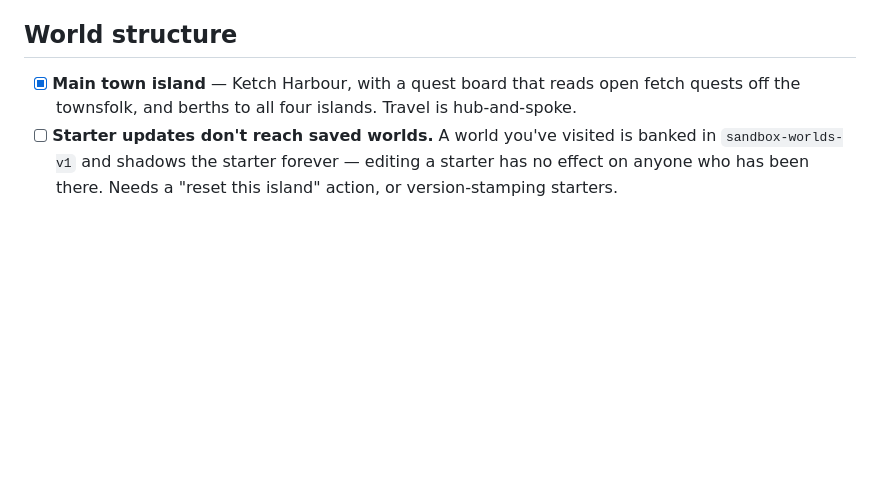
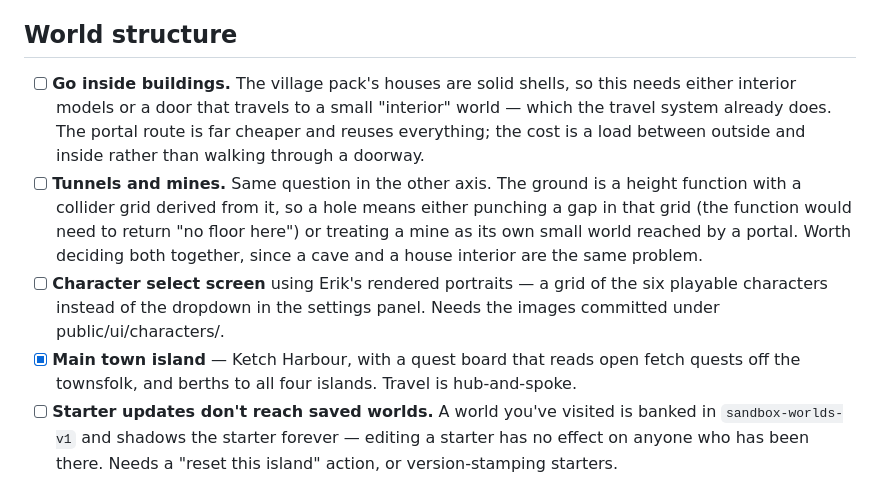
Before and after one commit to heybrother3313/threejs-game-builder, a Markdown page: ROADMAP.md, the part around the change. GitHub-like rendering; blank space fills up the shorter version.

Commit message:
Roadmap: interiors, tunnels, and a character select screen
Two new asks, and they are the same problem in different axes: getting
inside a building and getting under the ground both mean either new
geometry or a portal to a small separate world. The travel system already
does the portal version for nothing, at the cost of a load rather than
walking through a doorway. Recorded together so the decision gets made
once.

Also noted: Erik has rendered portraits of the six playable characters,
which should replace the dropdown in the settings panel with a proper
select screen once the images are committed.

Co-Authored-By: Claude <noreply@anthropic.com>

```diff
--- a/ROADMAP.md
+++ b/ROADMAP.md
@@ -33,6 +33,20 @@ What we're building toward, roughly ordered. Items graduate off the top.
 - [ ] Irregular island coastline (jittered skirt outline instead of rectangles).
 
 ## World structure
+- [ ] **Go inside buildings.** The village pack's houses are solid shells, so
+      this needs either interior models or a door that travels to a small
+      "interior" world — which the travel system already does. The portal
+      route is far cheaper and reuses everything; the cost is a load between
+      outside and inside rather than walking through a doorway.
+- [ ] **Tunnels and mines.** Same question in the other axis. The ground is a
+      height function with a collider grid derived from it, so a hole means
+      either punching a gap in that grid (the function would need to return
+      "no floor here") or treating a mine as its own small world reached by a
+      portal. Worth deciding both together, since a cave and a house interior
+      are the same problem.
+- [ ] **Character select screen** using Erik's rendered portraits — a grid of
+      the six playable characters instead of the dropdown in the settings
+      panel. Needs the images committed under public/ui/characters/.
 - [x] **Main town island** — Ketch Harbour, with a quest board that reads open
       fetch quests off the townsfolk, and berths to all four islands.
       Travel is hub-and-spoke.
```
